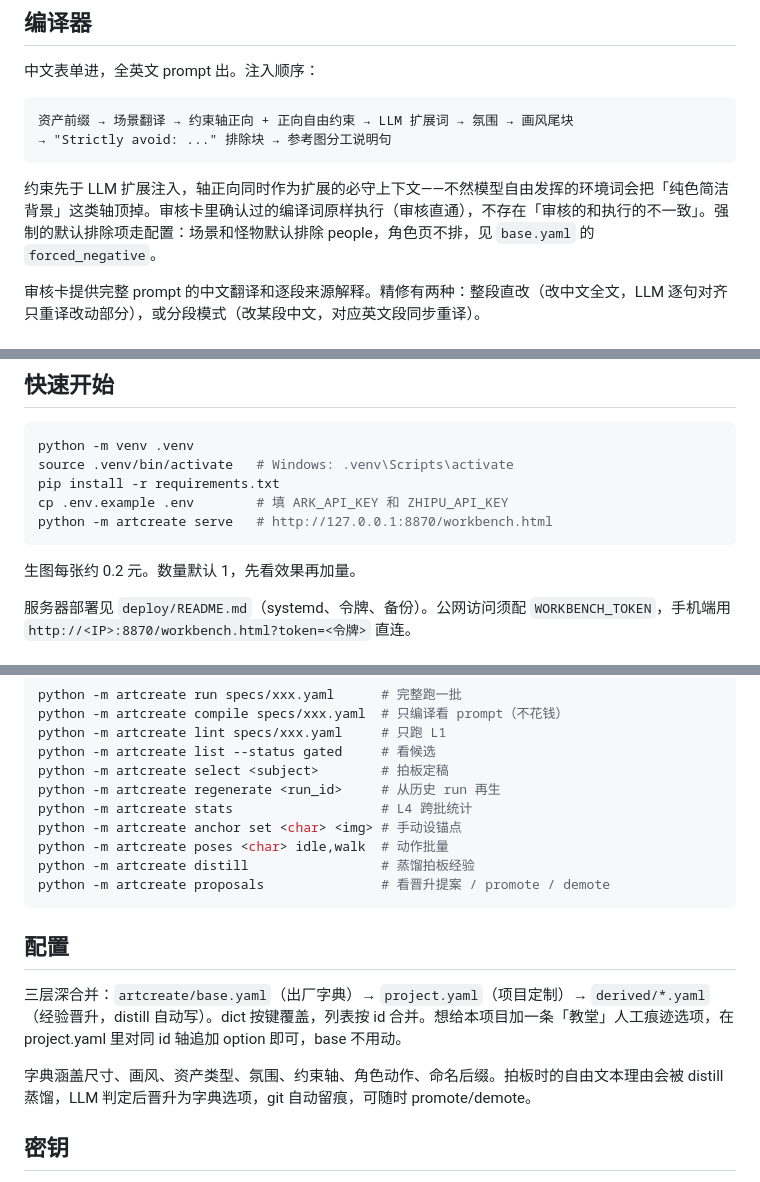
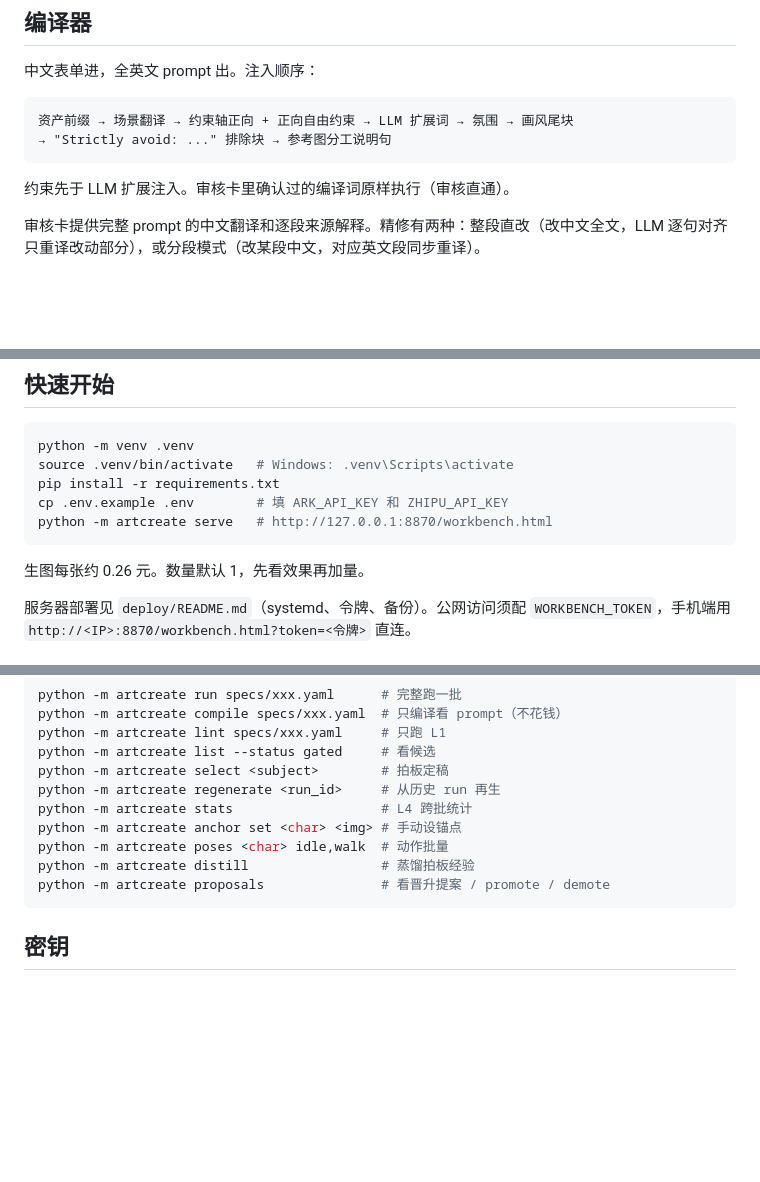
Before and after one commit to duslight/artcreate, a Markdown page: README.md, 3 parts joined by grey strips. Rendered like a GitHub page; blank space fills up the shorter version.

````diff
--- a/README.md
+++ b/README.md
@@ -33,7 +33,7 @@
 → "Strictly avoid: ..." 排除块 → 参考图分工说明句
 ```
 
-约束先于 LLM 扩展注入，轴正向同时作为扩展的必守上下文——不然模型自由发挥的环境词会把「纯色简洁背景」这类轴顶掉。审核卡里确认过的编译词原样执行（审核直通），不存在「审核的和执行的不一致」。强制的默认排除项走配置：场景和怪物默认排除 people，角色页不排，见 `base.yaml` 的 `forced_negative`。
+约束先于 LLM 扩展注入。审核卡里确认过的编译词原样执行（审核直通）。
 
 审核卡提供完整 prompt 的中文翻译和逐段来源解释。精修有两种：整段直改（改中文全文，LLM 逐句对齐只重译改动部分），或分段模式（改某段中文，对应英文段同步重译）。
 
@@ -57,7 +57,7 @@ cp .env.example .env        # 填 ARK_API_KEY 和 ZHIPU_API_KEY
 python -m artcreate serve   # http://127.0.0.1:8870/workbench.html
 ```
 
-生图每张约 0.2 元。数量默认 1，先看效果再加量。
+生图每张约 0.26 元。数量默认 1，先看效果再加量。
 
 服务器部署见 `deploy/README.md`（systemd、令牌、备份）。公网访问须配 `WORKBENCH_TOKEN`，手机端用 `http://<IP>:8870/workbench.html?token=<令牌>` 直连。
 
@@ -79,12 +79,6 @@ python -m artcreate distill                 # 蒸馏拍板经验
 python -m artcreate proposals               # 看晋升提案 / promote / demote
 ```
 
-## 配置
-
-三层深合并：`artcreate/base.yaml`（出厂字典）→ `project.yaml`（项目定制）→ `derived/*.yaml`（经验晋升，distill 自动写）。dict 按键覆盖，列表按 id 合并。想给本项目加一条「教堂」人工痕迹选项，在 project.yaml 里对同 id 轴追加 option 即可，base 不用动。
-
-字典涵盖尺寸、画风、资产类型、氛围、约束轴、角色动作、命名后缀。拍板时的自由文本理由会被 distill 蒸馏，LLM 判定后晋升为字典选项，git 自动留痕，可随时 promote/demote。
-
 ## 密钥
 
 密钥一律走环境变量（`.env`），仓库不接收任何真实密钥。生图走方舟 Seedream 4.5，编译和验图走智谱 glm-4-flash / glm-4v-flash，成本很低。provider 在 project.yaml 里热插拔，也支持自定义的方舟兼容端点。
````
